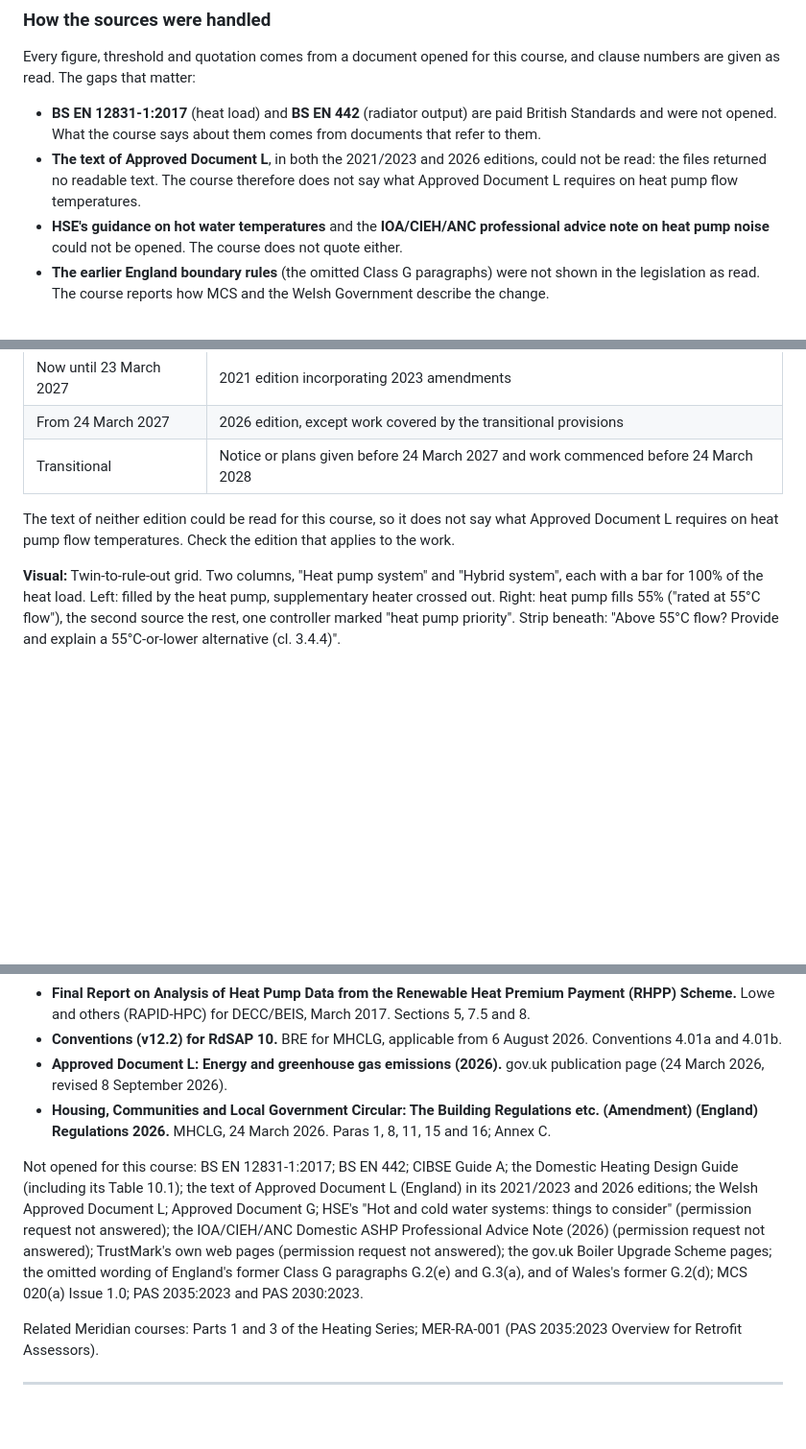
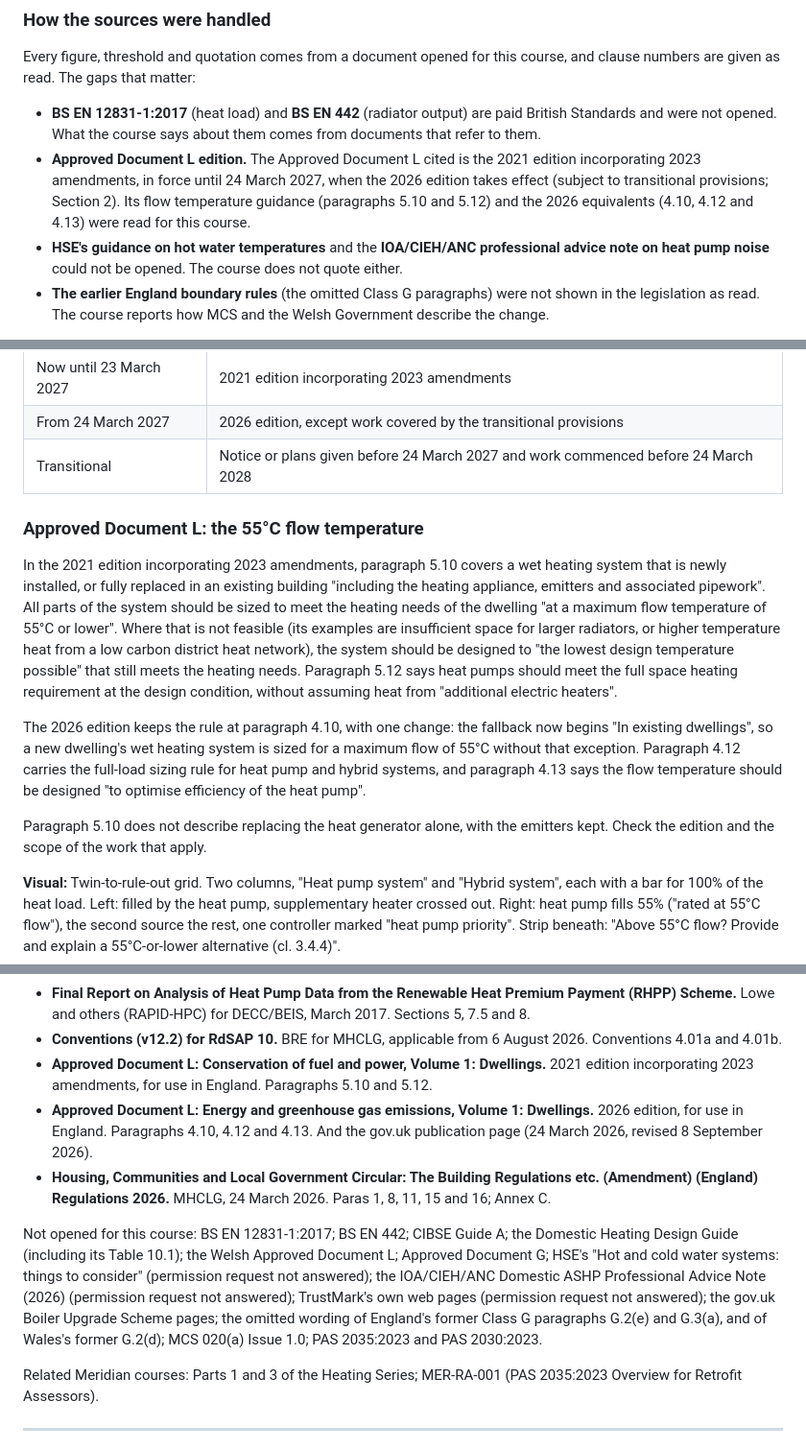
Before and after one commit to mattid272-hub/meridian-cpd, a Markdown page: courses/MER-ALL-023/MER-ALL-023.md, 3 parts joined by grey strips. Shown at 96% size. Drawn GitHub-style; blank space fills up the shorter version.

Commit message:
MER-ALL-023: add Approved Document L 55°C flow temperature paragraphs
- ADL Vol 1 2021 incl. 2023 amendments 5.10 and 5.12; 2026 edition 4.10,
  4.12 and 4.13 (fallback limited to existing dwellings).
- Replace the "ADL text could not be read" declarations with an edition line;
  In short and key takeaway updated to match.

Co-Authored-By: Claude Opus 5.5 <noreply@anthropic.com>
Claude-Session: https://claude.ai/code/session_01Eh5249wXPXv21KTG6YJmWi

```diff
--- a/courses/MER-ALL-023/MER-ALL-023.md
+++ b/courses/MER-ALL-023/MER-ALL-023.md
@@ -34,7 +34,7 @@ This course is written for England and Wales:
 
 Every figure, threshold and quotation comes from a document opened for this course, and clause numbers are given as read. The gaps that matter:
 - **BS EN 12831-1:2017** (heat load) and **BS EN 442** (radiator output) are paid British Standards and were not opened. What the course says about them comes from documents that refer to them.
-- **The text of Approved Document L**, in both the 2021/2023 and 2026 editions, could not be read: the files returned no readable text. The course therefore does not say what Approved Document L requires on heat pump flow temperatures.
+- **Approved Document L edition.** The Approved Document L cited is the 2021 edition incorporating 2023 amendments, in force until 24 March 2027, when the 2026 edition takes effect (subject to transitional provisions; Section 2). Its flow temperature guidance (paragraphs 5.10 and 5.12) and the 2026 equivalents (4.10, 4.12 and 4.13) were read for this course.
 - **HSE's guidance on hot water temperatures** and the **IOA/CIEH/ANC professional advice note on heat pump noise** could not be opened. The course does not quote either.
 - **The earlier England boundary rules** (the omitted Class G paragraphs) were not shown in the legislation as read. The course reports how MCS and the Welsh Government describe the change.
 
@@ -140,7 +140,13 @@ The government's circular of 24 March 2026 sets the dates. The Building Regulati
 | From 24 March 2027 | 2026 edition, except work covered by the transitional provisions |
 | Transitional | Notice or plans given before 24 March 2027 and work commenced before 24 March 2028 |
 
-The text of neither edition could be read for this course, so it does not say what Approved Document L requires on heat pump flow temperatures. Check the edition that applies to the work.
+### Approved Document L: the 55°C flow temperature
+
+In the 2021 edition incorporating 2023 amendments, paragraph 5.10 covers a wet heating system that is newly installed, or fully replaced in an existing building "including the heating appliance, emitters and associated pipework". All parts of the system should be sized to meet the heating needs of the dwelling "at a maximum flow temperature of 55°C or lower". Where that is not feasible (its examples are insufficient space for larger radiators, or higher temperature heat from a low carbon district heat network), the system should be designed to "the lowest design temperature possible" that still meets the heating needs. Paragraph 5.12 says heat pumps should meet the full space heating requirement at the design condition, without assuming heat from "additional electric heaters".
+
+The 2026 edition keeps the rule at paragraph 4.10, with one change: the fallback now begins "In existing dwellings", so a new dwelling's wet heating system is sized for a maximum flow of 55°C without that exception. Paragraph 4.12 carries the full-load sizing rule for heat pump and hybrid systems, and paragraph 4.13 says the flow temperature should be designed "to optimise efficiency of the heat pump".
+
+Paragraph 5.10 does not describe replacing the heat generator alone, with the emitters kept. Check the edition and the scope of the work that apply.
 
 **Visual:** Twin-to-rule-out grid. Two columns, "Heat pump system" and "Hybrid system", each with a bar for 100% of the heat load. Left: filled by the heat pump, supplementary heater crossed out. Right: heat pump fills 55% ("rated at 55°C flow"), the second source the rest, one controller marked "heat pump priority". Strip beneath: "Above 55°C flow? Provide and explain a 55°C-or-lower alternative (cl. 3.4.4)".
 
@@ -480,10 +486,11 @@ Sources used for this course:
 - **Domestic Heat Distribution Systems: Evidence Gathering.** Element Energy and Ricardo Energy & Environment for BEIS, Research Paper 2021/015, February 2021. Final report and executive summary.
 - **Final Report on Analysis of Heat Pump Data from the Renewable Heat Premium Payment (RHPP) Scheme.** Lowe and others (RAPID-HPC) for DECC/BEIS, March 2017. Sections 5, 7.5 and 8.
 - **Conventions (v12.2) for RdSAP 10.** BRE for MHCLG, applicable from 6 August 2026. Conventions 4.01a and 4.01b.
-- **Approved Document L: Energy and greenhouse gas emissions (2026).** gov.uk publication page (24 March 2026, revised 8 September 2026).
+- **Approved Document L: Conservation of fuel and power, Volume 1: Dwellings.** 2021 edition incorporating 2023 amendments, for use in England. Paragraphs 5.10 and 5.12.
+- **Approved Document L: Energy and greenhouse gas emissions, Volume 1: Dwellings.** 2026 edition, for use in England. Paragraphs 4.10, 4.12 and 4.13. And the gov.uk publication page (24 March 2026, revised 8 September 2026).
 - **Housing, Communities and Local Government Circular: The Building Regulations etc. (Amendment) (England) Regulations 2026.** MHCLG, 24 March 2026. Paras 1, 8, 11, 15 and 16; Annex C.
 
-Not opened for this course: BS EN 12831-1:2017; BS EN 442; CIBSE Guide A; the Domestic Heating Design Guide (including its Table 10.1); the text of Approved Document L (England) in its 2021/2023 and 2026 editions; the Welsh Approved Document L; Approved Document G; HSE's "Hot and cold water systems: things to consider" (permission request not answered); the IOA/CIEH/ANC Domestic ASHP Professional Advice Note (2026) (permission request not answered); TrustMark's own web pages (permission request not answered); the gov.uk Boiler Upgrade Scheme pages; the omitted wording of England's former Class G paragraphs G.2(e) and G.3(a), and of Wales's former G.2(d); MCS 020(a) Issue 1.0; PAS 2035:2023 and PAS 2030:2023.
+Not opened for this course: BS EN 12831-1:2017; BS EN 442; CIBSE Guide A; the Domestic Heating Design Guide (including its Table 10.1); the Welsh Approved Document L; Approved Document G; HSE's "Hot and cold water systems: things to consider" (permission request not answered); the IOA/CIEH/ANC Domestic ASHP Professional Advice Note (2026) (permission request not answered); TrustMark's own web pages (permission request not answered); the gov.uk Boiler Upgrade Scheme pages; the omitted wording of England's former Class G paragraphs G.2(e) and G.3(a), and of Wales's former G.2(d); MCS 020(a) Issue 1.0; PAS 2035:2023 and PAS 2030:2023.
 
 Related Meridian courses: Parts 1 and 3 of the Heating Series; MER-RA-001 (PAS 2035:2023 Overview for Retrofit Assessors).
 
```
Also changed, not shown: other parts of courses/MER-ALL-023/MER-ALL-023.md (+2 -2 lines).
